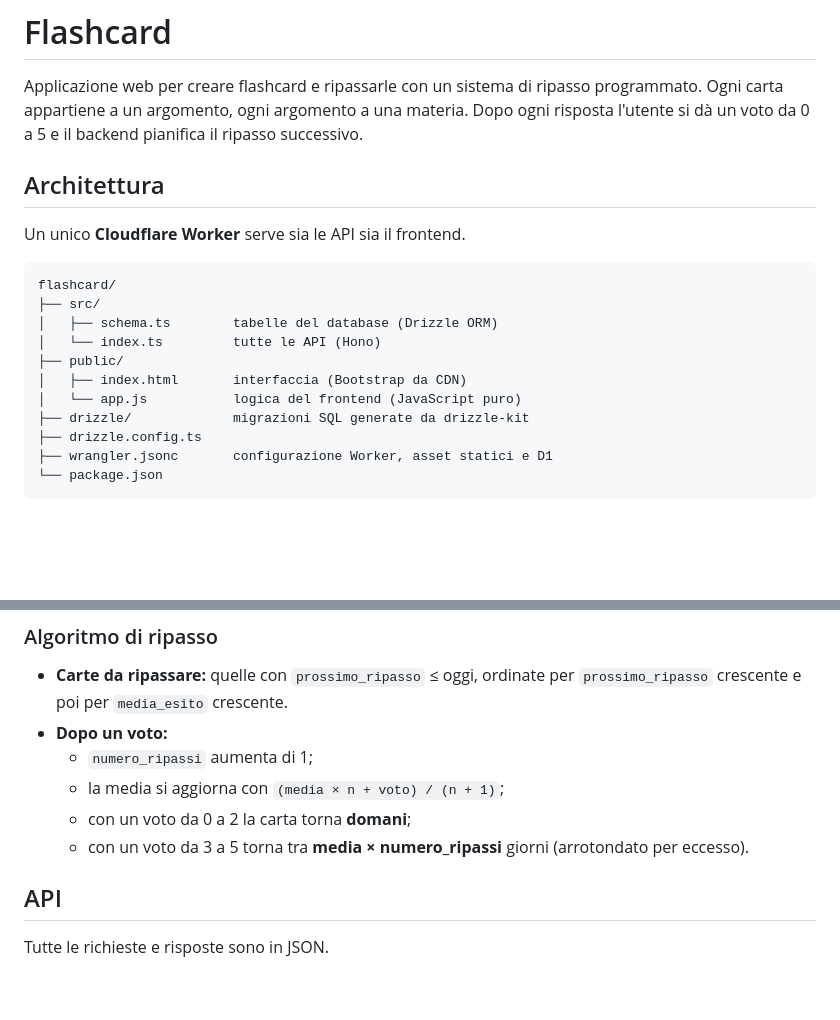
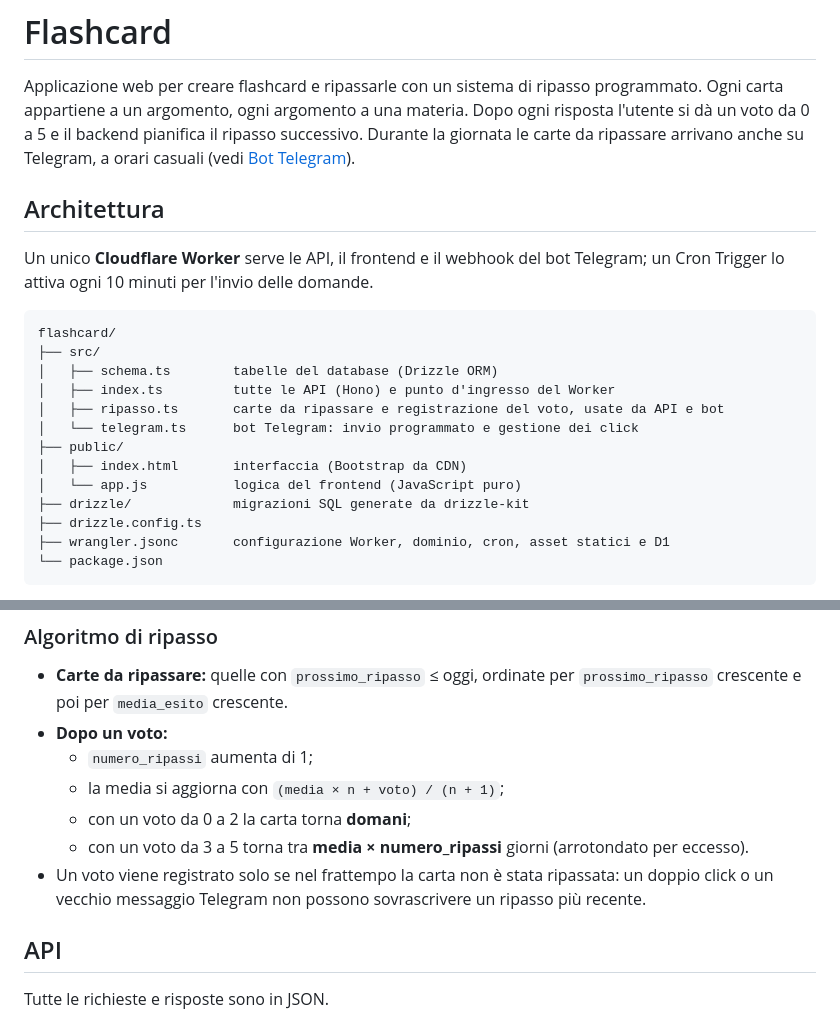
Before and after one commit to simopugliese/flashcard, a Markdown page: README.md, 2 parts joined by grey strips. Drawn GitHub-style; blank space fills up the shorter version.

````diff
--- a/README.md
+++ b/README.md
@@ -2,22 +2,25 @@
 
 Applicazione web per creare flashcard e ripassarle con un sistema di ripasso programmato.
 Ogni carta appartiene a un argomento, ogni argomento a una materia. Dopo ogni risposta l'utente si dà un voto da 0 a 5 e il backend pianifica il ripasso successivo.
+Durante la giornata le carte da ripassare arrivano anche su Telegram, a orari casuali (vedi [Bot Telegram](#bot-telegram)).
 
 ## Architettura
 
-Un unico **Cloudflare Worker** serve sia le API sia il frontend.
+Un unico **Cloudflare Worker** serve le API, il frontend e il webhook del bot Telegram; un Cron Trigger lo attiva ogni 10 minuti per l'invio delle domande.
 
 ```
 flashcard/
 ├── src/
 │   ├── schema.ts        tabelle del database (Drizzle ORM)
-│   └── index.ts         tutte le API (Hono)
+│   ├── index.ts         tutte le API (Hono) e punto d'ingresso del Worker
+│   ├── ripasso.ts       carte da ripassare e registrazione del voto, usate da API e bot
+│   └── telegram.ts      bot Telegram: invio programmato e gestione dei click
 ├── public/
 │   ├── index.html       interfaccia (Bootstrap da CDN)
 │   └── app.js           logica del frontend (JavaScript puro)
 ├── drizzle/             migrazioni SQL generate da drizzle-kit
 ├── drizzle.config.ts
-├── wrangler.jsonc       configurazione Worker, asset statici e D1
+├── wrangler.jsonc       configurazione Worker, dominio, cron, asset statici e D1
 └── package.json
 ```
 
@@ -50,6 +54,7 @@ Materia   1 ── N  Argomento  1 ── N  Carta  1 ── 1  Ripasso
   - la media si aggiorna con `(media × n + voto) / (n + 1)`;
   - con un voto da 0 a 2 la carta torna **domani**;
   - con un voto da 3 a 5 torna tra **media × numero_ripassi** giorni (arrotondato per eccesso).
+- Un voto viene registrato solo se nel frattempo la carta non è stata ripassata: un doppio click o un vecchio messaggio Telegram non possono sovrascrivere un ripasso più recente.
 
 ## API
 
````
Also changed, not shown: other parts of README.md (+58 -7 lines).
